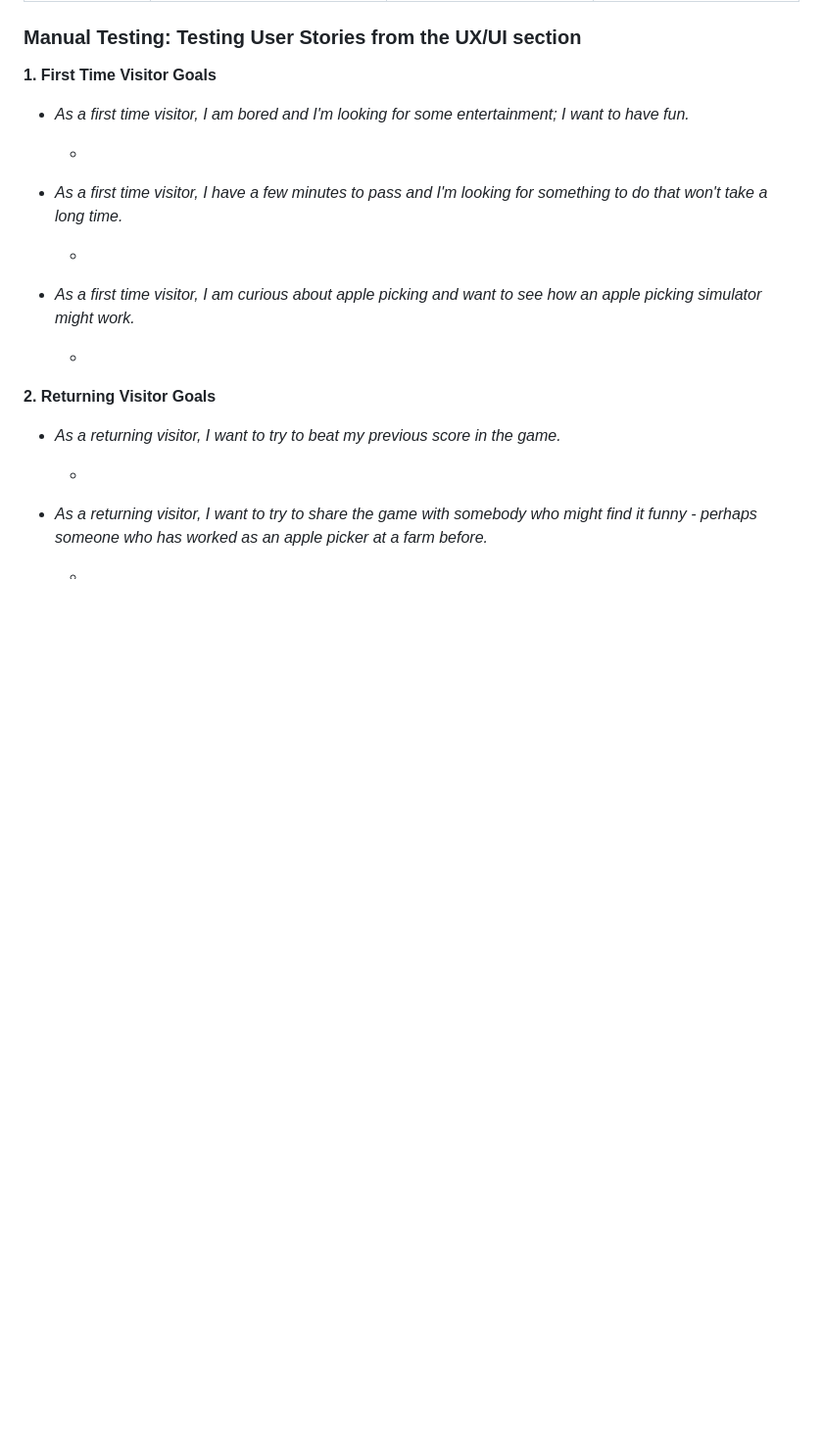
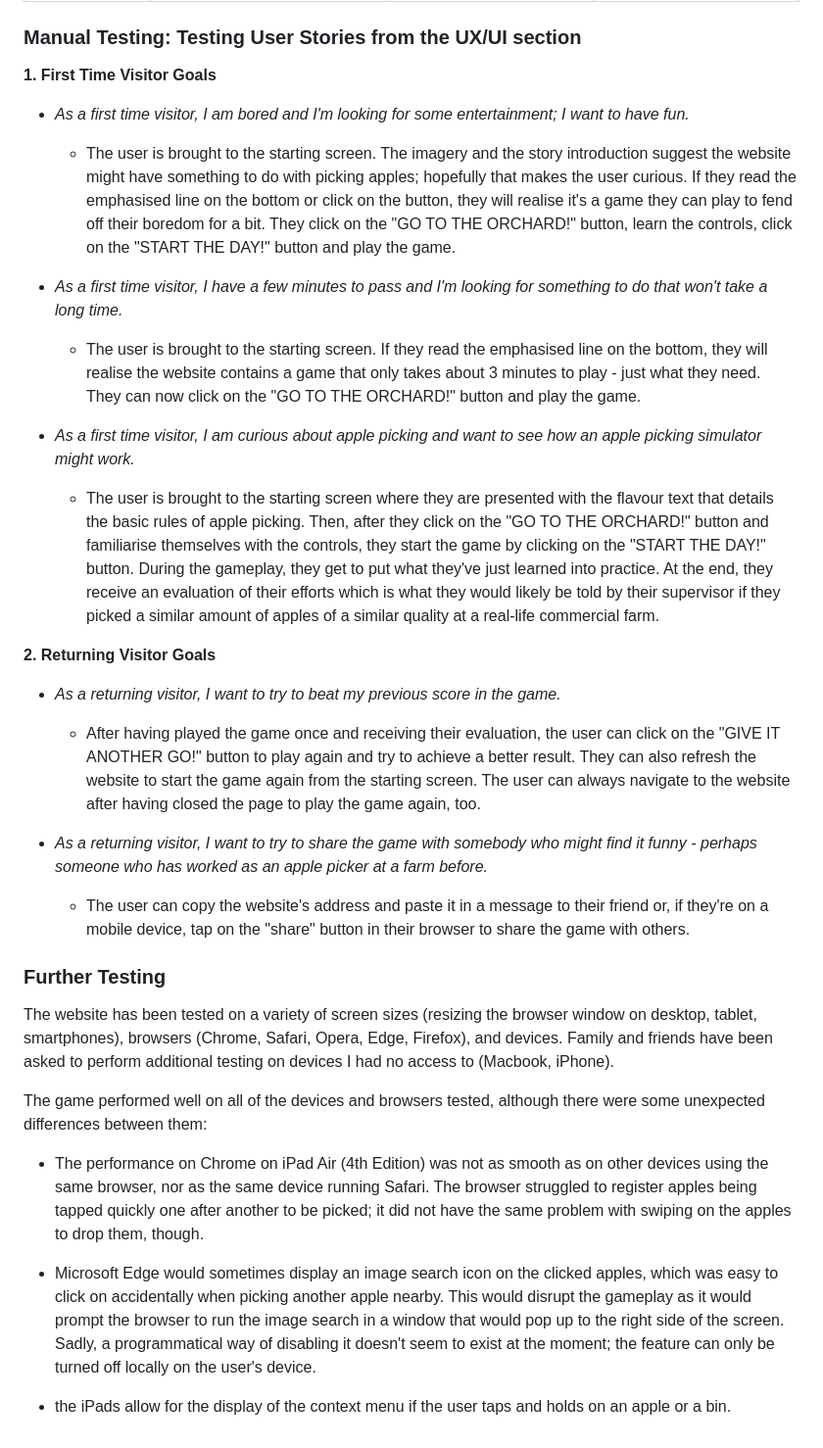
Before and after one commit to Shirral/Apple-Victoria, a Markdown page: README.md, the part around the change. Shown: that part at 98% size. Drawn GitHub-style; blank space fills up the shorter version.

```diff
--- a/README.md
+++ b/README.md
@@ -224,22 +224,34 @@ I would like to continue the development of the project to eventually bring it t
 
 * *As a first time visitor, I am bored and I'm looking for some entertainment; I want to have fun.*
 
-  *
+  * The user is brought to the starting screen. The imagery and the story introduction suggest the website might have something to do with picking apples; hopefully that makes the user curious. If they read the emphasised line on the bottom or click on the button, they will realise it's a game they can play to fend off their boredom for a bit. They click on the "GO TO THE ORCHARD!" button, learn the controls, click on the "START THE DAY!" button and play the game.
 
 * *As a first time visitor, I have a few minutes to pass and I'm looking for something to do that won't take a long time.*
 
-  *
+  * The user is brought to the starting screen. If they read the emphasised line on the bottom, they will realise the website contains a game that only takes about 3 minutes to play - just what they need. They can now click on the "GO TO THE ORCHARD!" button and play the game.
 
 * *As a first time visitor, I am curious about apple picking and want to see how an apple picking simulator might work.*
 
-  *
+  * The user is brought to the starting screen where they are presented with the flavour text that details the basic rules of apple picking. Then, after they click on the "GO TO THE ORCHARD!" button and familiarise themselves with the controls, they start the game by clicking on the "START THE DAY!" button. During the gameplay, they get to put what they've just learned into practice. At the end, they receive an evaluation of their efforts which is what they would likely be told by their supervisor if they picked a similar amount of apples of a similar quality at a real-life commercial farm.
 
 **2. Returning Visitor Goals**
 
 * *As a returning visitor, I want to try to beat my previous score in the game.*
 
-  *
+  * After having played the game once and receiving their evaluation, the user can click on the "GIVE IT ANOTHER GO!" button to play again and try to achieve a better result. They can also refresh the website to start the game again from the starting screen. The user can always navigate to the website after having closed the page to play the game again, too.
 
 * *As a returning visitor, I want to try to share the game with somebody who might find it funny - perhaps someone who has worked as an apple picker at a farm before.*
 
-  *
+  * The user can copy the website's address and paste it in a message to their friend or, if they're on a mobile device, tap on the "share" button in their browser to share the game with others.
+
+### Further Testing
+
+The website has been tested on a variety of screen sizes (resizing the browser window on desktop, tablet, smartphones), browsers (Chrome, Safari, Opera, Edge, Firefox), and devices. Family and friends have been asked to perform additional testing on devices I had no access to (Macbook, iPhone).
+
+The game performed well on all of the devices and browsers tested, although there were some unexpected differences between them:
+
+* The performance on Chrome on iPad Air (4th Edition) was not as smooth as on other devices using the same browser, nor as the same device running Safari. The browser struggled to register apples being tapped quickly one after another to be picked; it did not have the same problem with swiping on the apples to drop them, though.
+
+* Microsoft Edge would sometimes display an image search icon on the clicked apples, which was easy to click on accidentally when picking another apple nearby. This would disrupt the gameplay as it would prompt the browser to run the image search in a window that would pop up to the right side of the screen. Sadly, a programmatical way of disabling it doesn't seem to exist at the moment; the feature can only be turned off locally on the user's device.
+
+* the iPads allow for the display of the context menu if the user taps and holds on an apple or a bin.
```
